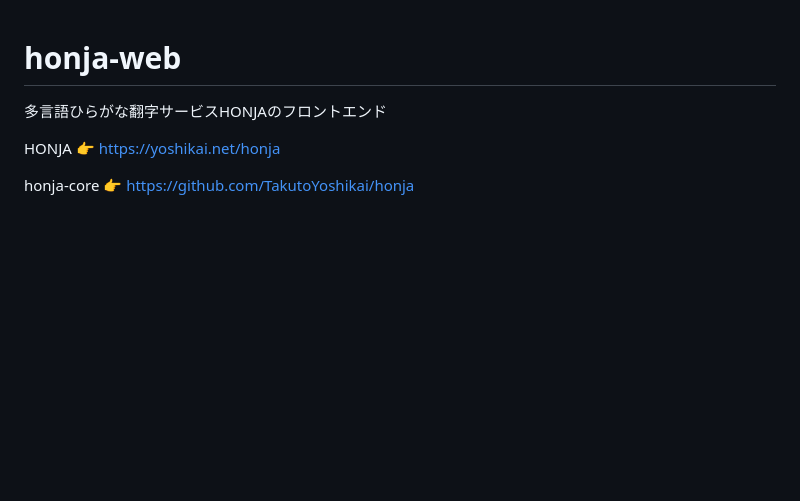
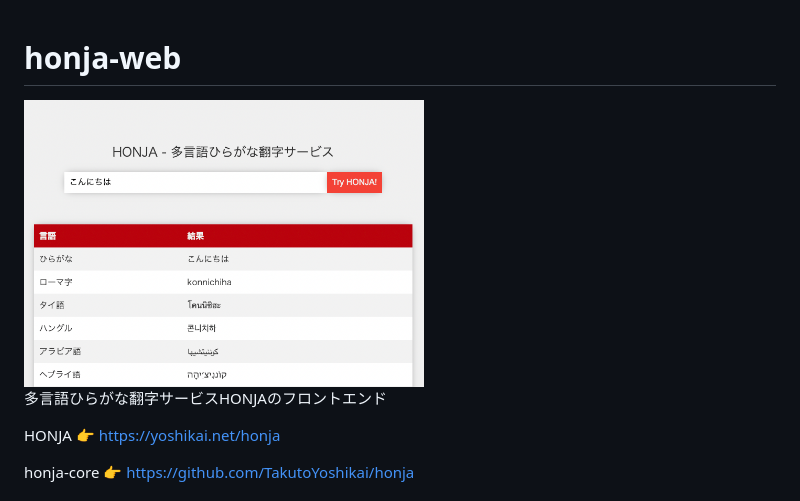
Before and after one commit to TakutoYoshikai/honja-web, a Markdown page: README.md, the part around the change. Drawn GitHub-style; pictures changed too: honja.png; blank space fills up the shorter version.

Commit message:
add image

```diff
--- a/README.md
+++ b/README.md
@@ -1,4 +1,6 @@
 # honja-web
+
+<img src="./honja.png" width="400">
 
 多言語ひらがな翻字サービスHONJAのフロントエンド
 
```
